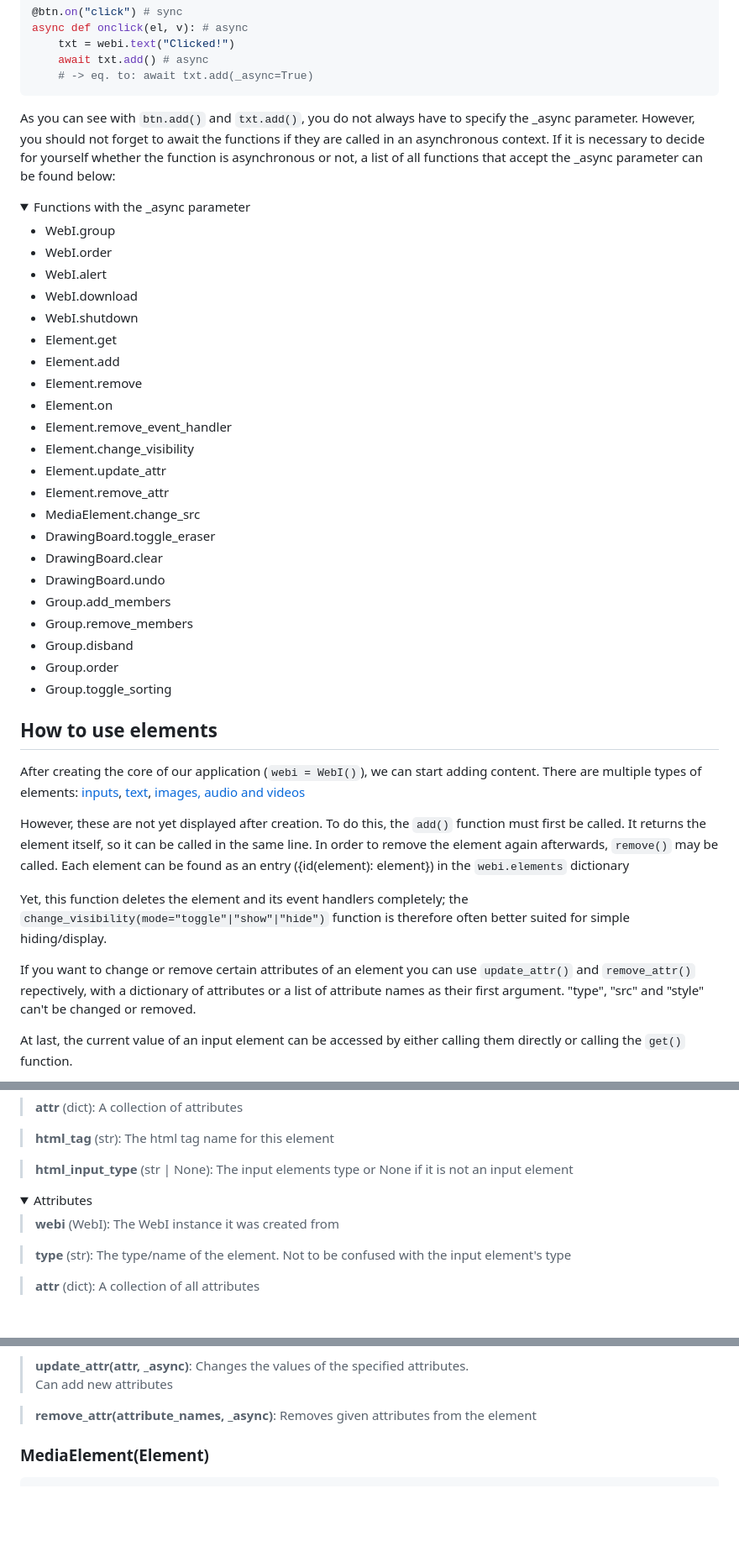
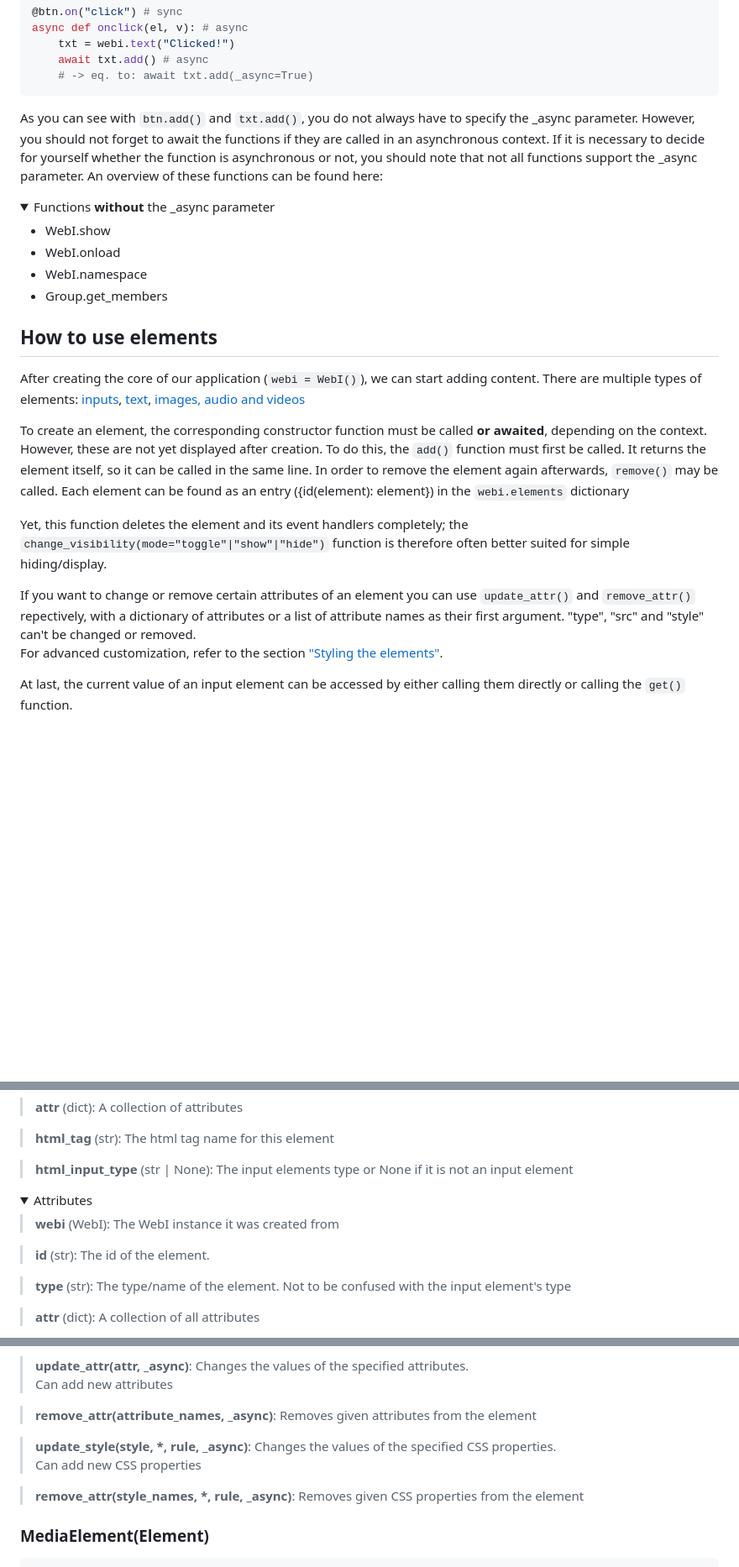
Before and after one commit to IcyPebble/webinter, a Markdown page: README.md, 3 parts joined by grey strips. Shown: that part at 84% size. Rendered like a GitHub page; folded sections open; blank space fills up the shorter version.

````diff
--- a/README.md
+++ b/README.md
@@ -81,44 +81,28 @@ async def onclick(el, v): # async
     # -> eq. to: await txt.add(_async=True)
 ```
 
-As you can see with ```btn.add()``` and ```txt.add()```, you do not always have to specify the _async parameter. However, you should not forget to await the functions if they are called in an asynchronous context. If it is necessary to decide for yourself whether the function is asynchronous or not, a list of all functions that accept the _async parameter can be found below:
+As you can see with ```btn.add()``` and ```txt.add()```, you do not always have to specify the \_async parameter. However, you should not forget to await the functions if they are called in an asynchronous context. If it is necessary to decide for yourself whether the function is asynchronous or not, you should note that not all functions support the \_async parameter. An overview of these functions can be found here:
 <details>
-<summary>Functions with the _async parameter</summary>
+<summary>Functions <b>without</b> the _async parameter</summary>
 
-- WebI.group
-- WebI.order
-- WebI.alert
-- WebI.download
-- WebI.shutdown
-- Element.get
-- Element.add
-- Element.remove
-- Element.on
-- Element.remove_event_handler
-- Element.change_visibility
-- Element.update_attr
-- Element.remove_attr
-- MediaElement.change_src
-- DrawingBoard.toggle_eraser
-- DrawingBoard.clear
-- DrawingBoard.undo
-- Group.add_members
-- Group.remove_members
-- Group.disband
-- Group.order
-- Group.toggle_sorting
+- WebI.show
+- WebI.onload
+- WebI.namespace
+- Group.get_members
 </details>
 
 ## How to use elements
 After creating the core of our application (```webi = WebI()```), we can start adding content.
 There are multiple types of elements: [inputs](#inputs), [text](#text), [images, audio and videos](#images-audio-and-video)
 
+To create an element, the corresponding constructor function must be called **or awaited**, depending on the context.<br>
 However, these are not yet displayed after creation. To do this, the ```add()``` function must first be called. It returns the element itself, so it can be called in the same line. In order to remove the element again afterwards, ```remove()``` may be called.
 Each element can be found as an entry ({id(element): element}) in the ```webi.elements``` dictionary
 
 Yet, this function deletes the element and its event handlers completely; the ```change_visibility(mode="toggle"|"show"|"hide")``` function is therefore often better suited for simple hiding/display.<br>
 
 If you want to change or remove certain attributes of an element you can use ```update_attr()``` and ```remove_attr()``` repectively, with a dictionary of attributes or a list of attribute names as their first argument. "type", "src" and "style" can't be changed or removed.<br>
+For advanced customization, refer to the section ["Styling the elements"](#styling-the-elements).
 
 At last, the current value of an input element can be accessed by either calling them directly or calling the ```get()``` function.
 
@@ -496,6 +521,8 @@ Element(webi: WebI, element_type: str, attr: dict, html_tag: str, html_input_typ
 
  > **webi** (WebI): The WebI instance it was created from
 
+ > **id** (str): The id of the element.
+
  > **type** (str): The type/name of the element. Not to be confused with the input element's type
 
  > **attr** (dict): A collection of all attributes
@@ -524,6 +551,11 @@ Element(webi: WebI, element_type: str, attr: dict, html_tag: str, html_input_typ
     Can add new attributes
 
  > **remove_attr(attribute_names, _async)**: Removes given attributes from the element
+
+ > **update_style(style, *, rule, _async)**: Changes the values of the specified CSS properties.<br>
+    Can add new CSS properties
+
+ > **remove_attr(style_names, *, rule, _async)**: Removes given CSS properties from the element
 </details>
 
 ### MediaElement(Element)
````
Also changed, not shown: other parts of README.md (+58 -11 lines).
